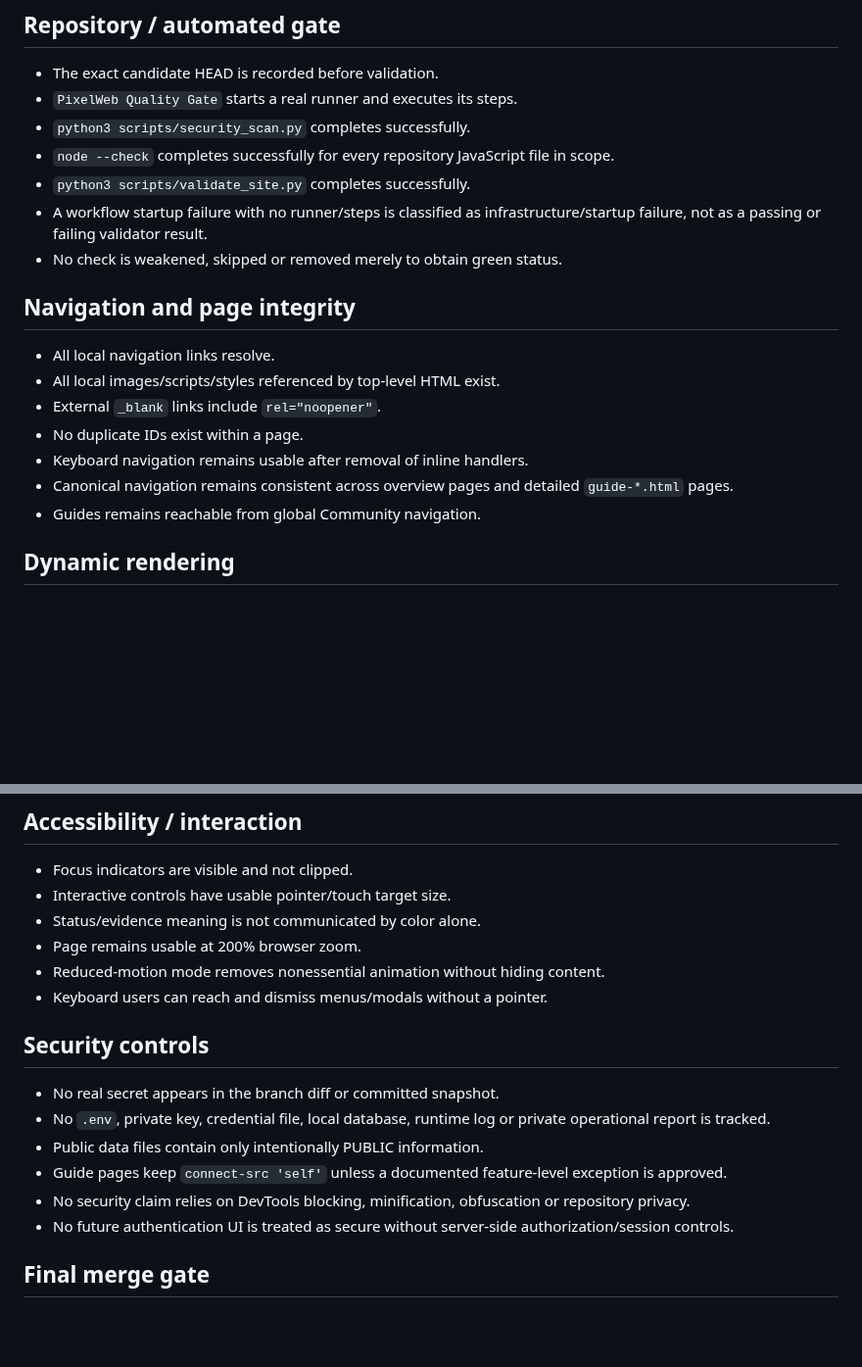
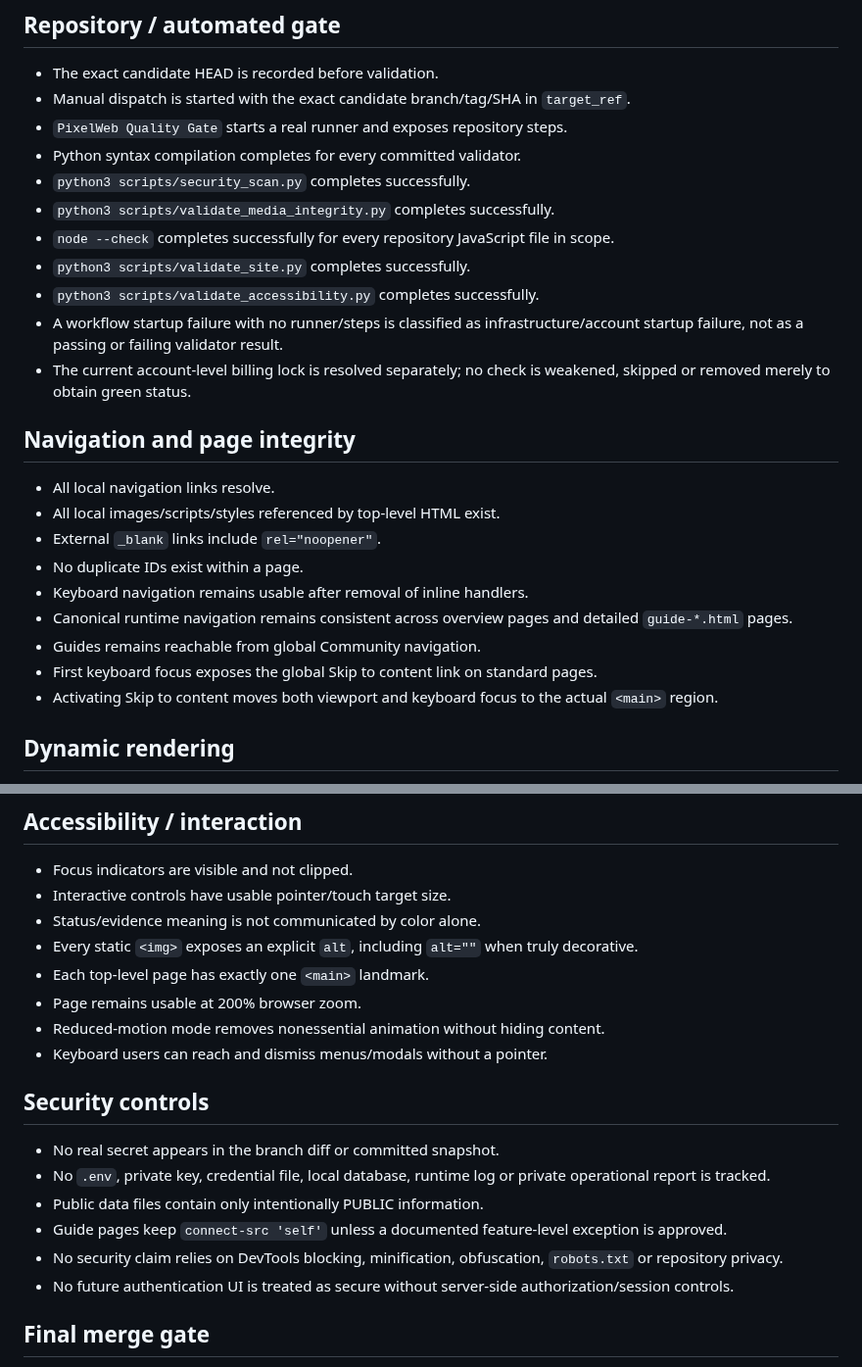
Before and after one commit to xKlezee/PixelWeb, a Markdown page: docs/QA-SECURITY-CHECKLIST.md, 2 parts joined by grey strips. Shown at 98% size. Rendered like a GitHub page; blank space fills up the shorter version.

```diff
--- a/docs/QA-SECURITY-CHECKLIST.md
+++ b/docs/QA-SECURITY-CHECKLIST.md
@@ -7,12 +7,16 @@ A configured control is not a passed control. Record the actual result for the e
 ## Repository / automated gate
 
 - The exact candidate HEAD is recorded before validation.
-- `PixelWeb Quality Gate` starts a real runner and executes its steps.
+- Manual dispatch is started with the exact candidate branch/tag/SHA in `target_ref`.
+- `PixelWeb Quality Gate` starts a real runner and exposes repository steps.
+- Python syntax compilation completes for every committed validator.
 - `python3 scripts/security_scan.py` completes successfully.
+- `python3 scripts/validate_media_integrity.py` completes successfully.
 - `node --check` completes successfully for every repository JavaScript file in scope.
 - `python3 scripts/validate_site.py` completes successfully.
-- A workflow startup failure with no runner/steps is classified as infrastructure/startup failure, not as a passing or failing validator result.
-- No check is weakened, skipped or removed merely to obtain green status.
+- `python3 scripts/validate_accessibility.py` completes successfully.
+- A workflow startup failure with no runner/steps is classified as infrastructure/account startup failure, not as a passing or failing validator result.
+- The current account-level billing lock is resolved separately; no check is weakened, skipped or removed merely to obtain green status.
 
 ## Navigation and page integrity
 
@@ -21,8 +25,10 @@ A configured control is not a passed control. Record the actual result for the e
 - External `_blank` links include `rel="noopener"`.
 - No duplicate IDs exist within a page.
 - Keyboard navigation remains usable after removal of inline handlers.
-- Canonical navigation remains consistent across overview pages and detailed `guide-*.html` pages.
+- Canonical runtime navigation remains consistent across overview pages and detailed `guide-*.html` pages.
 - Guides remains reachable from global Community navigation.
+- First keyboard focus exposes the global Skip to content link on standard pages.
+- Activating Skip to content moves both viewport and keyboard focus to the actual `<main>` region.
 
 ## Dynamic rendering
 
@@ -84,6 +113,8 @@ Do not mark a viewport PASS from CSS inspection alone. Browser-render verificati
 - Focus indicators are visible and not clipped.
 - Interactive controls have usable pointer/touch target size.
 - Status/evidence meaning is not communicated by color alone.
+- Every static `<img>` exposes an explicit `alt`, including `alt=""` when truly decorative.
+- Each top-level page has exactly one `<main>` landmark.
 - Page remains usable at 200% browser zoom.
 - Reduced-motion mode removes nonessential animation without hiding content.
 - Keyboard users can reach and dismiss menus/modals without a pointer.
@@ -94,7 +125,7 @@ Do not mark a viewport PASS from CSS inspection alone. Browser-render verificati
 - No `.env`, private key, credential file, local database, runtime log or private operational report is tracked.
 - Public data files contain only intentionally PUBLIC information.
 - Guide pages keep `connect-src 'self'` unless a documented feature-level exception is approved.
-- No security claim relies on DevTools blocking, minification, obfuscation or repository privacy.
+- No security claim relies on DevTools blocking, minification, obfuscation, `robots.txt` or repository privacy.
 - No future authentication UI is treated as secure without server-side authorization/session controls.
 
 ## Final merge gate
```
Also changed, not shown: other parts of docs/QA-SECURITY-CHECKLIST.md (+25 -2 lines).
